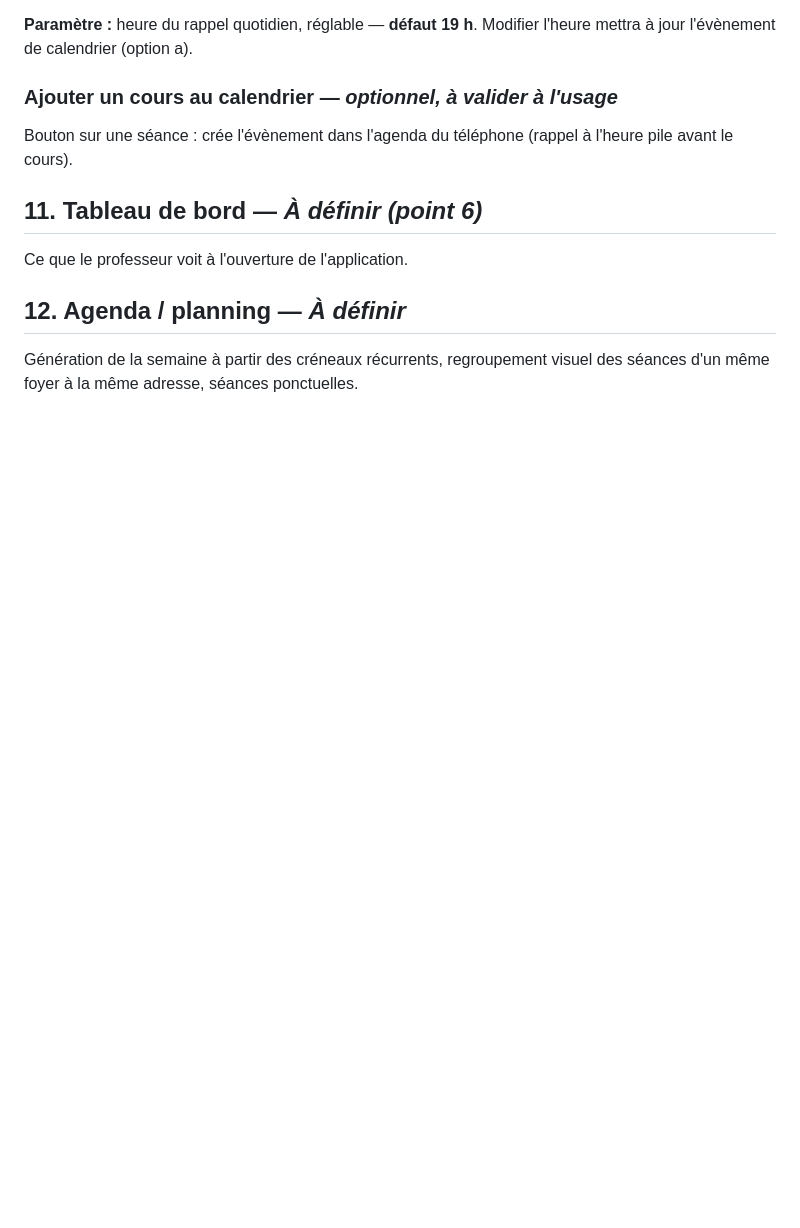
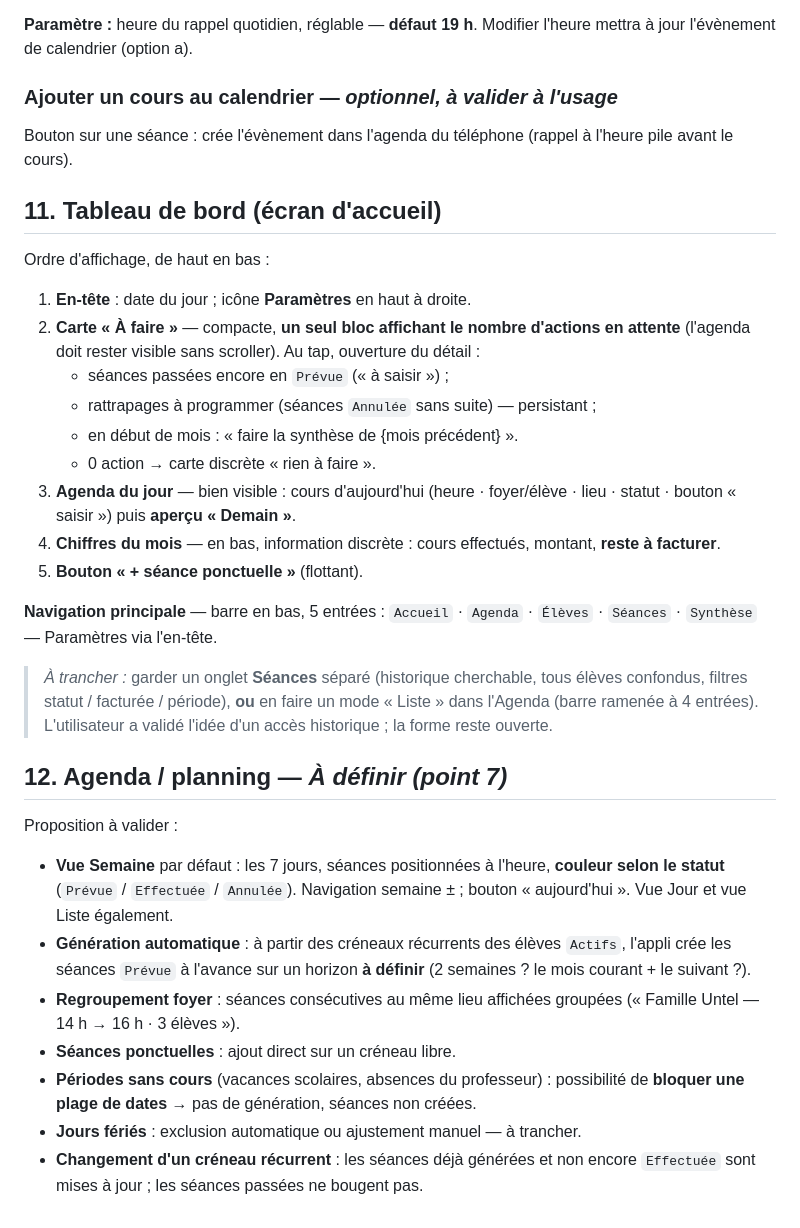
Before and after one commit to smob-fr/suivi-piano, a Markdown page: docs/cahier-des-charges.md, the part around the change. GitHub-like rendering; blank space fills up the shorter version.

Commit message:
Cahier des charges : tableau de bord (point 6) + proposition agenda
Point 6 - Tableau de bord :
- Carte "A faire" reduite a un compteur d'actions, pour garder l'agenda du
  jour visible sans scroller ; detail au tap.
- Agenda du jour + apercu "Demain" bien visibles.
- Chiffres du mois (cours, montant, reste a facturer) en bas, en info discrete.
- Bouton flottant "+ seance ponctuelle".
- Navigation : barre en bas 5 entrees (Accueil, Agenda, Eleves, Seances,
  Synthese), Parametres via l'en-tete. Forme de l'onglet "Seances" (separe ou
  mode Liste de l'Agenda) a trancher.

Point 7 - Agenda : proposition posee (vue Semaine par defaut, generation
automatique des seances Prevue, regroupement foyer, periodes sans cours,
jours feries, propagation d'un changement de creneau). A valider.

Co-Authored-By: Claude Sonnet 5 <noreply@anthropic.com>

```diff
--- a/docs/cahier-des-charges.md
+++ b/docs/cahier-des-charges.md
@@ -229,11 +229,46 @@ mettra à jour l'évènement de calendrier (option a).
 Bouton sur une séance : crée l'évènement dans l'agenda du téléphone (rappel à l'heure
 pile avant le cours).
 
-## 11. Tableau de bord — _À définir (point 6)_
+## 11. Tableau de bord (écran d'accueil)
 
-Ce que le professeur voit à l'ouverture de l'application.
+Ordre d'affichage, de haut en bas :
 
-## 12. Agenda / planning — _À définir_
+1. **En-tête** : date du jour ; icône **Paramètres** en haut à droite.
+2. **Carte « À faire »** — compacte, **un seul bloc affichant le nombre d'actions en
+   attente** (l'agenda doit rester visible sans scroller). Au tap, ouverture du détail :
+   - séances passées encore en `Prévue` (« à saisir ») ;
+   - rattrapages à programmer (séances `Annulée` sans suite) — persistant ;
+   - en début de mois : « faire la synthèse de {mois précédent} ».
+   - 0 action → carte discrète « rien à faire ».
+3. **Agenda du jour** — bien visible : cours d'aujourd'hui (heure · foyer/élève · lieu ·
+   statut · bouton « saisir ») puis **aperçu « Demain »**.
+4. **Chiffres du mois** — en bas, information discrète : cours effectués, montant,
+   **reste à facturer**.
+5. **Bouton « + séance ponctuelle »** (flottant).
 
-Génération de la semaine à partir des créneaux récurrents, regroupement visuel des
-séances d'un même foyer à la même adresse, séances ponctuelles.
+**Navigation principale** — barre en bas, 5 entrées :
+`Accueil` · `Agenda` · `Élèves` · `Séances` · `Synthèse` — Paramètres via l'en-tête.
+
+> _À trancher :_ garder un onglet **Séances** séparé (historique cherchable, tous élèves
+> confondus, filtres statut / facturée / période), **ou** en faire un mode « Liste » dans
+> l'Agenda (barre ramenée à 4 entrées). L'utilisateur a validé l'idée d'un accès
+> historique ; la forme reste ouverte.
+
+## 12. Agenda / planning — _À définir (point 7)_
+
+Proposition à valider :
+
+- **Vue Semaine** par défaut : les 7 jours, séances positionnées à l'heure, **couleur
+  selon le statut** (`Prévue` / `Effectuée` / `Annulée`). Navigation semaine ± ; bouton
+  « aujourd'hui ». Vue Jour et vue Liste également.
+- **Génération automatique** : à partir des créneaux récurrents des élèves `Actifs`,
+  l'appli crée les séances `Prévue` à l'avance sur un horizon **à définir** (2 semaines ?
+  le mois courant + le suivant ?).
+- **Regroupement foyer** : séances consécutives au même lieu affichées groupées
+  (« Famille Untel — 14 h → 16 h · 3 élèves »).
+- **Séances ponctuelles** : ajout direct sur un créneau libre.
+- **Périodes sans cours** (vacances scolaires, absences du professeur) : possibilité de
+  **bloquer une plage de dates** → pas de génération, séances non créées.
+- **Jours fériés** : exclusion automatique ou ajustement manuel — à trancher.
+- **Changement d'un créneau récurrent** : les séances déjà générées et non encore
+  `Effectuée` sont mises à jour ; les séances passées ne bougent pas.
```
